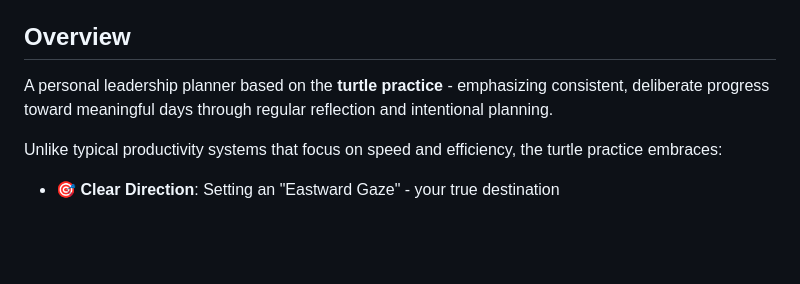
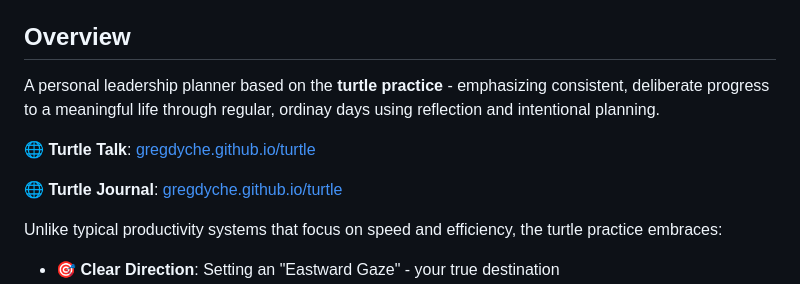
Before and after one commit to gregdyche/turtle, a Markdown page: README.md, the part around one of its changes. GitHub-like rendering; blank space fills up the shorter version.

Commit message:
Update README with Turtle Talk link and remove Python badge
- Remove Python badge (project is now web-focused)
- Add direct link to Turtle Talk presentation
- Add link to Turtle Journal planner
- Update overview text for clarity
- Keep MIT License badge for open source clarity

🤖 Generated with [Claude Code](https://claude.com/claude-code)

Co-Authored-By: Claude <noreply@anthropic.com>

```diff
--- a/README.md
+++ b/README.md
@@ -7,7 +6,12 @@
 
 ## Overview
 
-A personal leadership planner based on the **turtle practice** - emphasizing consistent, deliberate progress toward meaningful days through regular reflection and intentional planning.
+A personal leadership planner based on the **turtle practice** - emphasizing consistent, deliberate progress to a meaningful life through regular, ordinay days using reflection and intentional planning.
+
+🌐 **Turtle Talk**: [gregdyche.github.io/turtle](https://gregdyche.github.io/turtle/turtle_talk_slides.html)
+
+🌐 **Turtle Journal**: [gregdyche.github.io/turtle](https://gregdyche.github.io/turtle)
+
 
 Unlike typical productivity systems that focus on speed and efficiency, the turtle practice embraces:
 - 🎯 **Clear Direction**: Setting an "Eastward Gaze" - your true destination
```
Also changed, not shown: other parts of README.md (+0 -1 lines).
